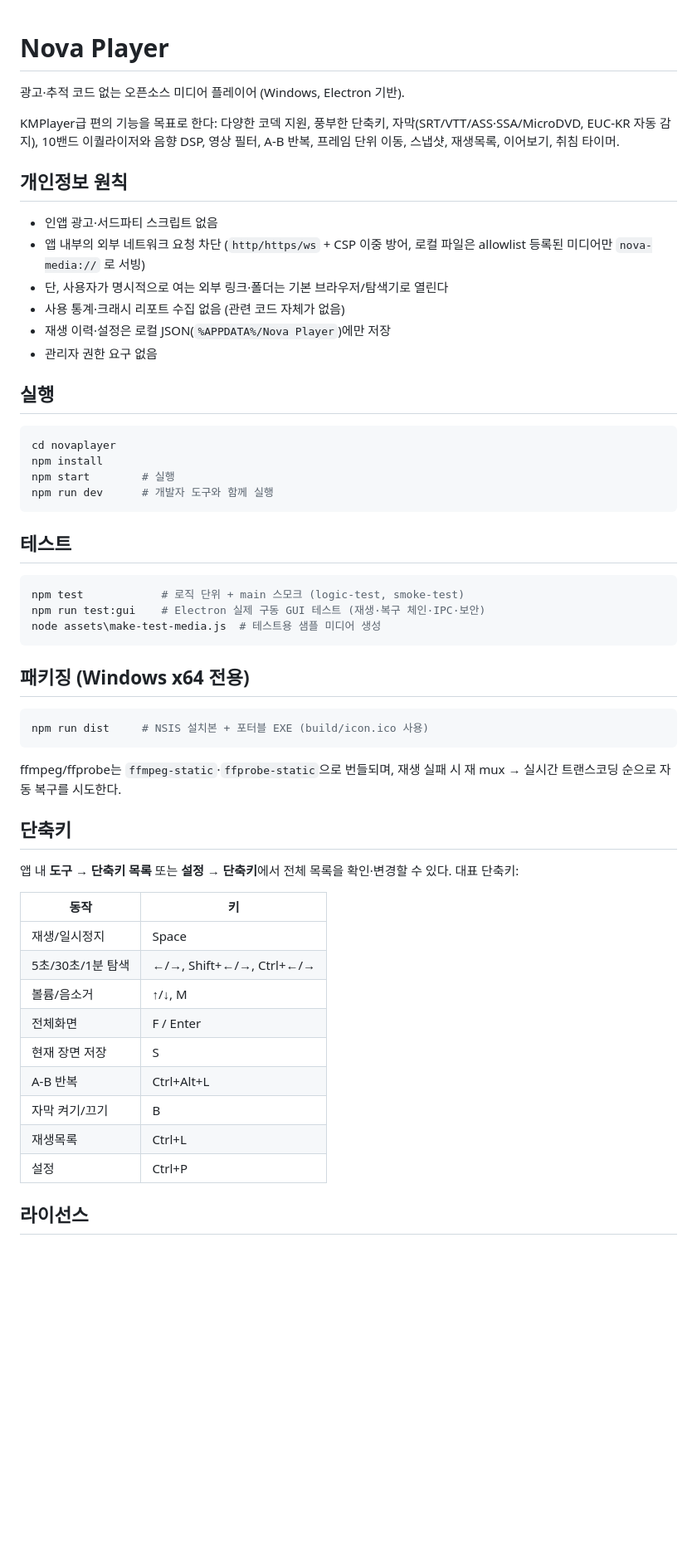
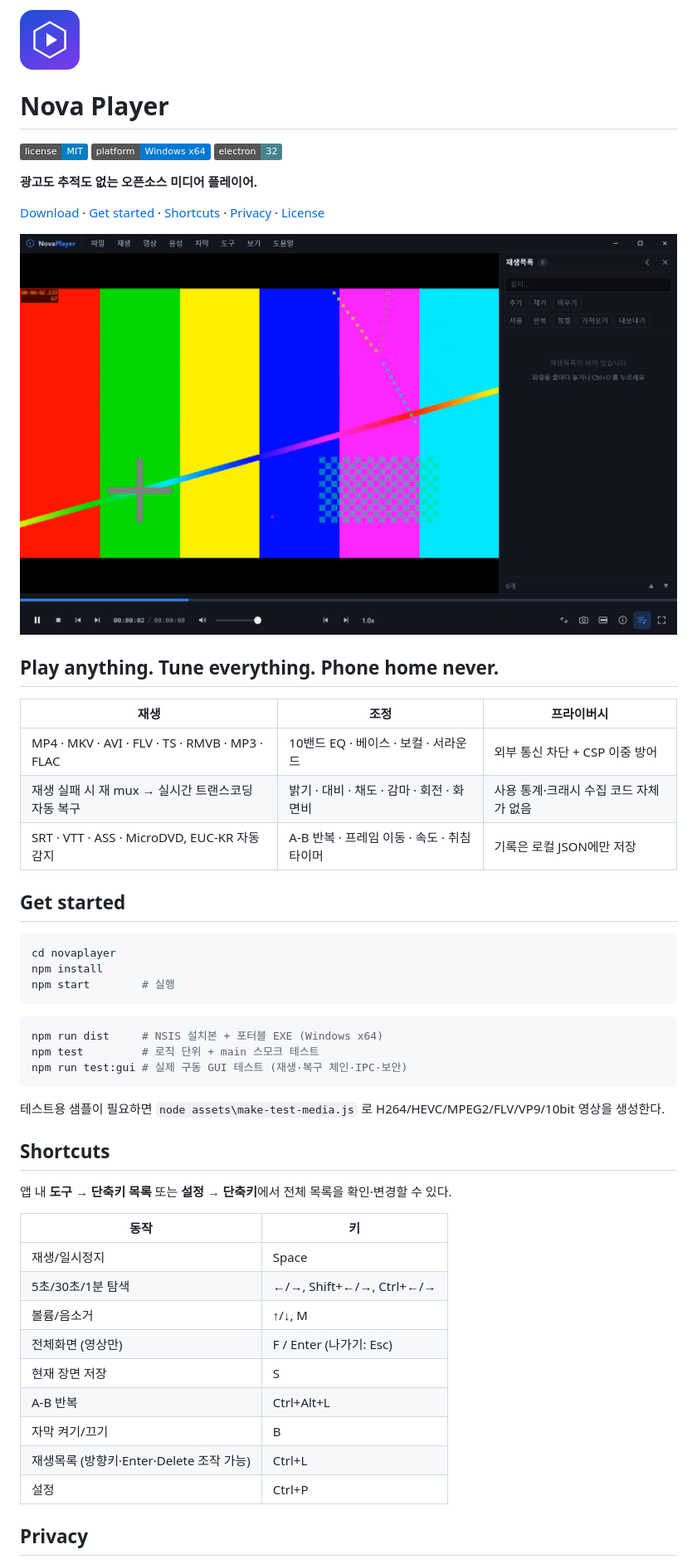
Before and after one commit to gapfixnid/NovaPlayer, a Markdown page: README.md, the part around the change printed below. Shown: that part at 83% size. GitHub-like rendering; pictures changed too: docs/screenshot.png (added); badges without logos; blank space fills up the shorter version.

````diff
--- a/README.md
+++ b/README.md
@@ -1,64 +1,56 @@
+<img src="assets/icon.png" alt="Nova Player" width="72" />
+
 # Nova Player
 
-광고·추적 코드 없는 오픈소스 미디어 플레이어 (Windows, Electron 기반).
+[![MIT](https://img.shields.io/badge/license-MIT-blue)](./LICENSE)
+[![Windows x64](https://img.shields.io/badge/platform-Windows%20x64-0078D4)](https://github.com/gapfixnid/NovaPlayer/releases)
+[![Electron 32](https://img.shields.io/badge/electron-32-47848F)](./package.json)
 
-KMPlayer급 편의 기능을 목표로 한다: 다양한 코덱 지원, 풍부한 단축키,
-자막(SRT/VTT/ASS·SSA/MicroDVD, EUC-KR 자동 감지), 10밴드 이퀄라이저와
-음향 DSP, 영상 필터, A-B 반복, 프레임 단위 이동, 스냅샷, 재생목록,
-이어보기, 취침 타이머.
+**광고도 추적도 없는 오픈소스 미디어 플레이어.**
 
-## 개인정보 원칙
+[Download](https://github.com/gapfixnid/NovaPlayer/releases) · [Get started](#get-started) · [Shortcuts](#shortcuts) · [Privacy](#privacy) · [License](#license)
 
-- 인앱 광고·서드파티 스크립트 없음
-- 앱 내부의 외부 네트워크 요청 차단 (`http/https/ws` + CSP 이중 방어,
-  로컬 파일은 allowlist 등록된 미디어만 `nova-media://` 로 서빙)
-- 단, 사용자가 명시적으로 여는 외부 링크·폴더는 기본 브라우저/탐색기로 열린다
-- 사용 통계·크래시 리포트 수집 없음 (관련 코드 자체가 없음)
-- 재생 이력·설정은 로컬 JSON(`%APPDATA%/Nova Player`)에만 저장
-- 관리자 권한 요구 없음
+![Nova Player 재생 화면](./docs/screenshot.png)
 
-## 실행
+## Play anything. Tune everything. Phone home never.
+
+| 재생 | 조정 | 프라이버시 |
+|---|---|---|
+| MP4 · MKV · AVI · FLV · TS · RMVB · MP3 · FLAC | 10밴드 EQ · 베이스 · 보컬 · 서라운드 | 외부 통신 차단 + CSP 이중 방어 |
+| 재생 실패 시 재 mux → 실시간 트랜스코딩 자동 복구 | 밝기 · 대비 · 채도 · 감마 · 회전 · 화면비 | 사용 통계·크래시 수집 코드 자체가 없음 |
+| SRT · VTT · ASS · MicroDVD, EUC-KR 자동 감지 | A-B 반복 · 프레임 이동 · 속도 · 취침 타이머 | 기록은 로컬 JSON에만 저장 |
+
+## Get started
 
 ```powershell
 cd novaplayer
 npm install
 npm start        # 실행
-npm run dev      # 개발자 도구와 함께 실행
 ```
 
-## 테스트
-
 ```powershell
-npm test            # 로직 단위 + main 스모크 (logic-test, smoke-test)
-npm run test:gui    # Electron 실제 구동 GUI 테스트 (재생·복구 체인·IPC·보안)
-node assets\make-test-media.js  # 테스트용 샘플 미디어 생성
+npm run dist     # NSIS 설치본 + 포터블 EXE (Windows x64)
+npm test         # 로직 단위 + main 스모크 테스트
+npm run test:gui # 실제 구동 GUI 테스트 (재생·복구 체인·IPC·보안)
 ```
 
-## 패키징 (Windows x64 전용)
+테스트용 샘플이 필요하면 `node assets\make-test-media.js` 로 H264/HEVC/MPEG2/FLV/VP9/10bit 영상을 생성한다.
 
-```powershell
-npm run dist     # NSIS 설치본 + 포터블 EXE (build/icon.ico 사용)
-```
+## Shortcuts
 
-ffmpeg/ffprobe는 `ffmpeg-static`·`ffprobe-static`으로 번들되며,
-재생 실패 시 재 mux → 실시간 트랜스코딩 순으로 자동 복구를 시도한다.
-
-## 단축키
-
-앱 내 **도구 → 단축키 목록** 또는 **설정 → 단축키**에서 전체 목록을
-확인·변경할 수 있다. 대표 단축키:
+앱 내 **도구 → 단축키 목록** 또는 **설정 → 단축키**에서 전체 목록을 확인·변경할 수 있다.
 
 | 동작 | 키 |
 |---|---|
 | 재생/일시정지 | Space |
 | 5초/30초/1분 탐색 | ←/→, Shift+←/→, Ctrl+←/→ |
 | 볼륨/음소거 | ↑/↓, M |
-| 전체화면 | F / Enter |
+| 전체화면 (영상만) | F / Enter (나가기: Esc) |
 | 현재 장면 저장 | S |
 | A-B 반복 | Ctrl+Alt+L |
 | 자막 켜기/끄기 | B |
-| 재생목록 | Ctrl+L |
+| 재생목록 (방향키·Enter·Delete 조작 가능) | Ctrl+L |
 | 설정 | Ctrl+P |
 
-## 라이선스
+## Privacy
 
````
Also changed, not shown: other parts of README.md (+10 -1 lines), 5 other files.
